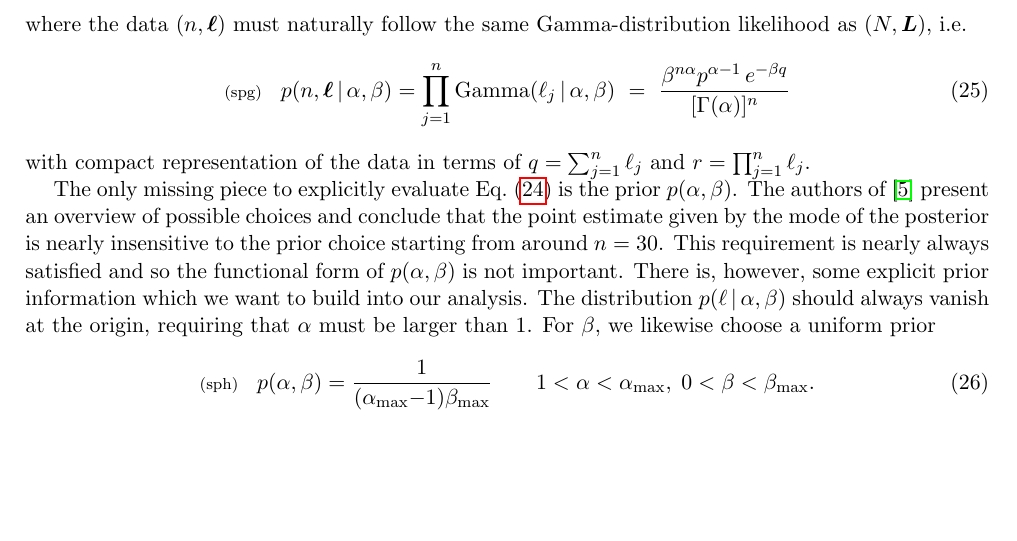
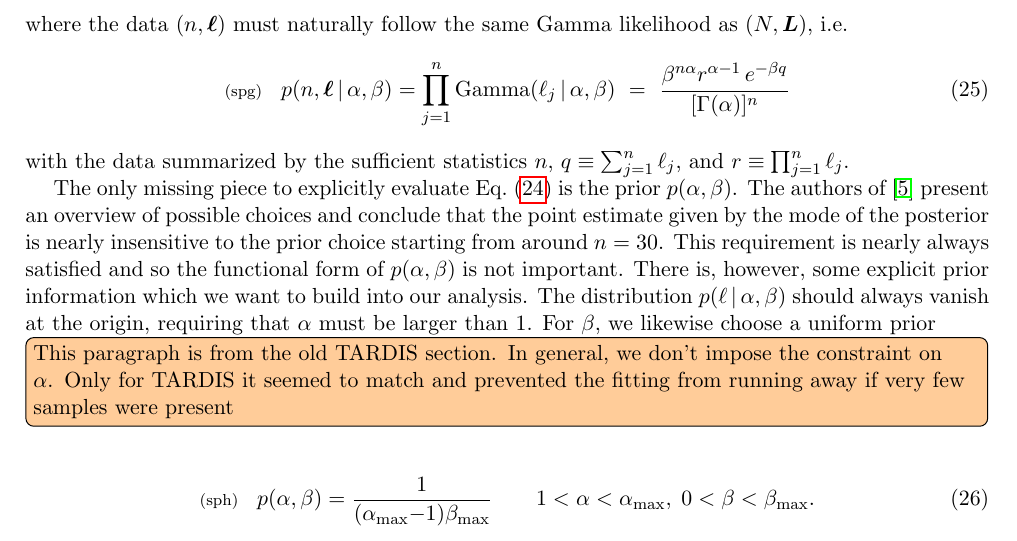
Before and after one commit to tardis-sn-archive/statistics-notes, a LaTeX document (real/draft.tex): part of page 6 of 12, cut so that both start at the same text, the shorter picture padded with empty space. Compiled offline with pdfLaTeX.

Commit message:
[draft] Fix error before suff. statistics

```diff
--- a/real/draft.tex
+++ b/real/draft.tex
@@ -512,16 +512,15 @@ application of Bayes' Theorem,
   &= \frac{p(n,\bml\cond \alpha,\beta)\,p(\alpha,\beta)}{p(n,\bml)}
 \end{align}
 where the data $(n,\bml)$ must naturally follow the same
-Gamma-distribution likelihood as $(N,\bmL)$, i.e.\
+Gamma likelihood as $(N,\bmL)$, i.e.\
 \begin{align}
   \lleq{spg}
   p(n,\bml\cond \alpha,\beta)
   & = \prod_{j=1}^n \GammaDist(\ell_j\cond\alpha,\beta)
-    \ =\ \frac{\beta^{n\alpha} p^{\alpha-1}\,e^{-\beta q}}{[\Gamma(\alpha)]^n}
+    \ =\ \frac{\beta^{n\alpha} r^{\alpha-1}\,e^{-\beta q}}{[\Gamma(\alpha)]^n}
 \end{align}
-with compact representation of the data in terms of
-$q = \sum_{j=1}^n \ell_j$ and $r = \prod_{j=1}^n \ell_j$.
-
+with the data summarized by the sufficient statistics $n$,
+$q \equiv \sum_{j=1}^n \ell_j$, and $r \equiv \prod_{j=1}^n \ell_j$.
 
 The only missing piece to explicitly evaluate \refeq{spf} is the prior
 $p(\alpha,\beta)$.
@@ -537,10 +536,16 @@ mode of the posterior is nearly insensitive to the prior choice
 starting from around $n = 30$. This requirement is nearly always
 satisfied and so the functional form of $p(\alpha,\beta)$ is not
 important. There is, however, some explicit prior information which we
-want to build into our analysis. The distribution
-$p(\ell \cond \alpha, \beta)$ should always vanish at the origin,
-requiring that $\alpha$ must be larger than 1.  For $\beta$, we
-likewise choose a uniform prior
+want to build into our analysis.
+The distribution $p(\ell \cond \alpha, \beta)$ should always vanish at
+the origin, requiring that $\alpha$ must be larger than 1.  For
+$\beta$, we likewise choose a uniform prior
+%
+\fred{This paragraph is from the old TARDIS section. In general, we
+  don't impose the constraint on $\alpha$. Only for TARDIS it seemed
+  to match and prevented the fitting from running away if very few
+  samples were present}
+%
 \begin{align}
   \lleq{sph}
   p(\alpha,\beta)
```
Also changed, not shown: real/draft.tex (5 more changed lines).
